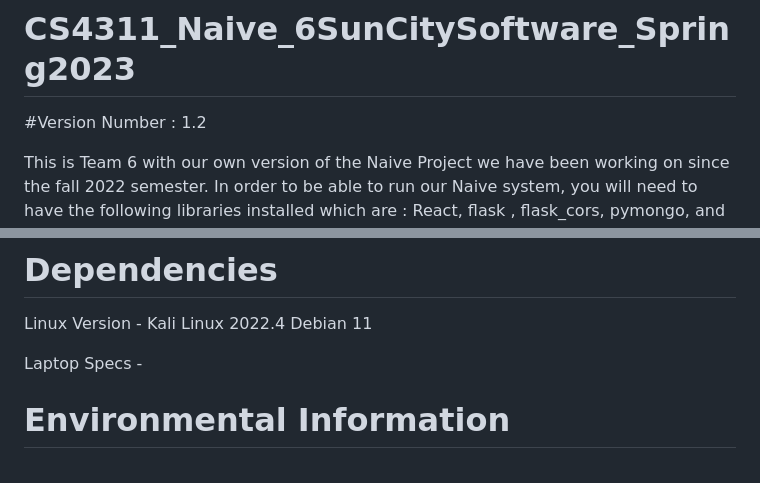
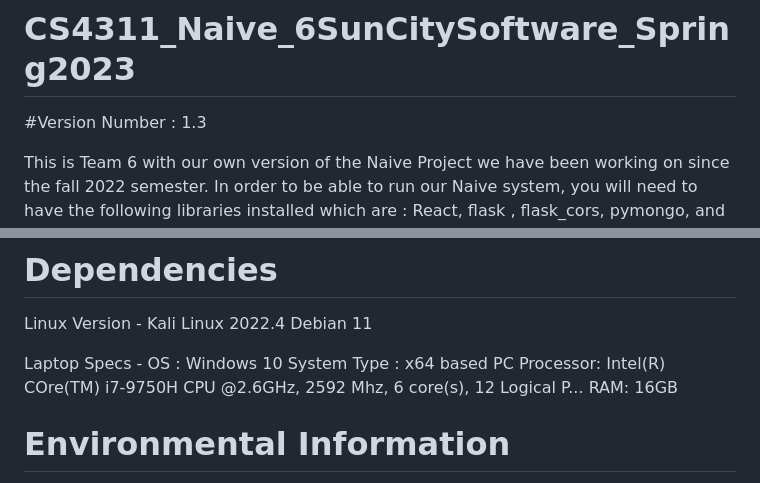
Before and after one commit to Roman363/SeniorCapstone2023, a Markdown page: README.md, 2 parts joined by grey strips. Drawn GitHub-style.

```diff
--- a/README.md
+++ b/README.md
@@ -1,6 +1,6 @@
 # CS4311_Naive_6SunCitySoftware_Spring2023
 
-#Version Number : 1.2
+#Version Number : 1.3
 
 
 This is Team 6 with our own version of the Naive Project we have been working on since the fall 2022 semester.
@@ -72,8 +72,10 @@ The Naive interface first gives the user a series of prompts to ascertain the da
 # Dependencies
 Linux Version - Kali Linux 2022.4 Debian 11
 
-Laptop Specs -
-
+Laptop Specs - OS : Windows 10
+System Type : x64 based PC
+Processor: Intel(R) COre(TM) i7-9750H CPU @2.6GHz, 2592 Mhz, 6 core(s), 12 Logical P...
+RAM: 16GB
 
 # Environmental Information
 
```
